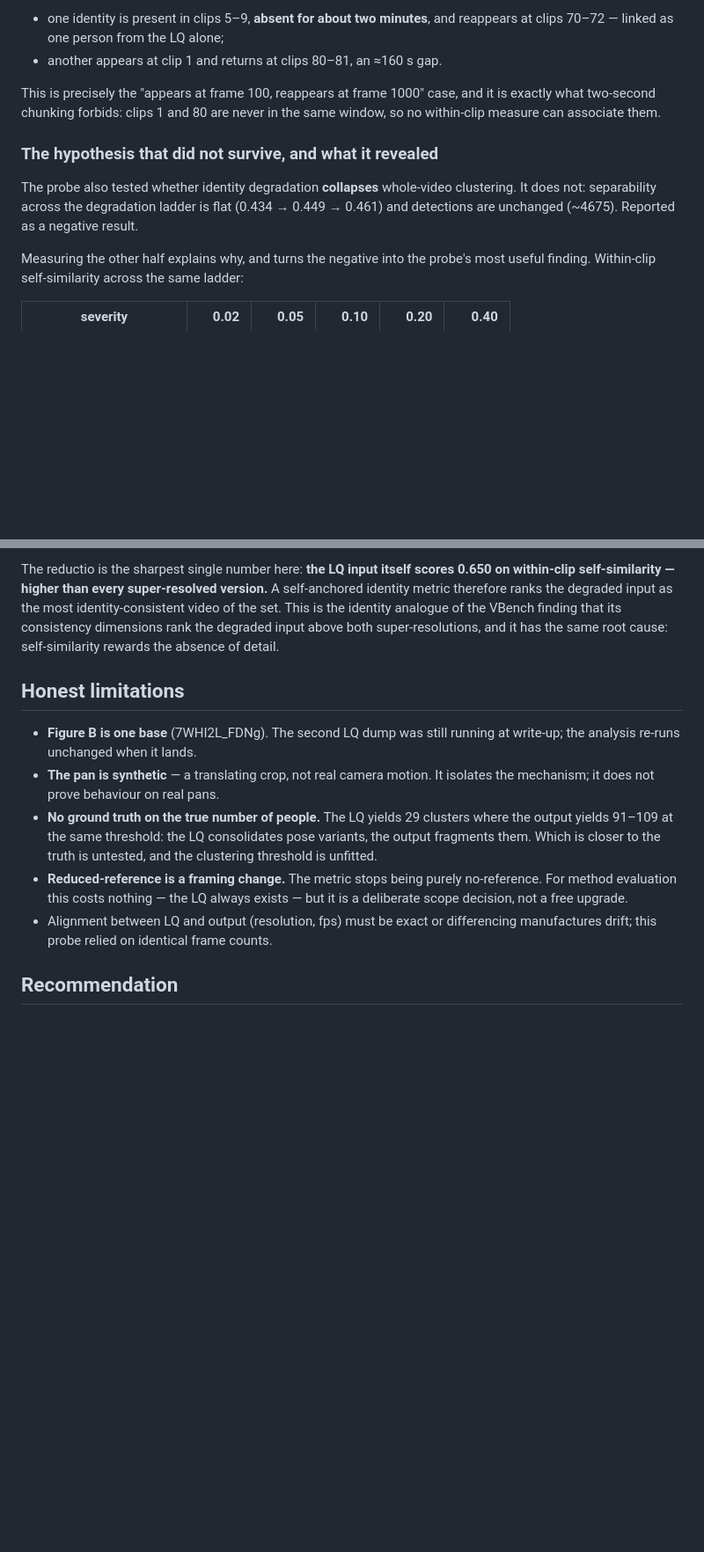
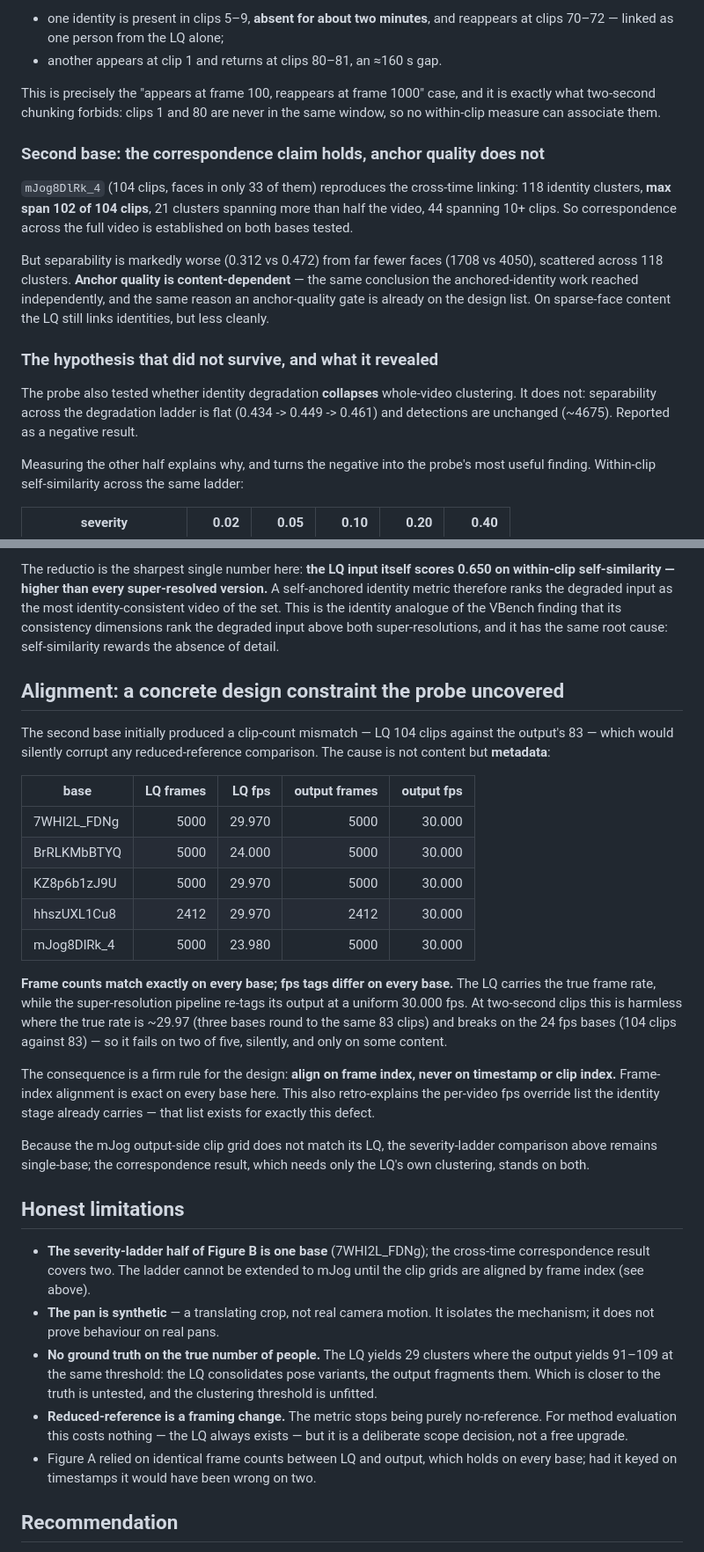
Before and after one commit to TimuJ/thesis_ve, a Markdown page: docs/notes/2026-09-14-reduced-reference-probe-findings.md, 2 parts joined by grey strips. Shown at 88% size. Rendered like a GitHub page; blank space fills up the shorter version.

Commit message:
docs: probe findings gain a second base and the alignment constraint
Correspondence reproduces on mJog (118 clusters, max span 102/104 clips,
21 spanning half the video) but with markedly worse separability from sparse
faces — anchor quality is content-dependent.

Alignment finding: frame counts match exactly on all five bases while fps
tags differ on all five (LQ carries true fps; the SR pipeline re-tags to
30.000). At 2s clips this silently breaks on the two 24fps bases. Design
rule: align on frame index, never timestamp. Retro-explains the existing
per-video fps override list.

Co-Authored-By: Claude Opus 5 (1M context) <noreply@anthropic.com>

```diff
--- a/docs/notes/2026-09-14-reduced-reference-probe-findings.md
+++ b/docs/notes/2026-09-14-reduced-reference-probe-findings.md
@@ -68,11 +68,25 @@ This is precisely the "appears at frame 100, reappears at frame 1000" case, and
 it is exactly what two-second chunking forbids: clips 1 and 80 are never in the
 same window, so no within-clip measure can associate them.
 
+### Second base: the correspondence claim holds, anchor quality does not
+
+`mJog8DlRk_4` (104 clips, faces in only 33 of them) reproduces the
+cross-time linking: 118 identity clusters, **max span 102 of 104 clips**, 21
+clusters spanning more than half the video, 44 spanning 10+ clips. So
+correspondence across the full video is established on both bases tested.
+
+But separability is markedly worse (0.312 vs 0.472) from far fewer faces
+(1708 vs 4050), scattered across 118 clusters. **Anchor quality is
+content-dependent** — the same conclusion the anchored-identity work reached
+independently, and the same reason an anchor-quality gate is already on the
+design list. On sparse-face content the LQ still links identities, but less
+cleanly.
+
 ### The hypothesis that did not survive, and what it revealed
 
 The probe also tested whether identity degradation **collapses** whole-video
 clustering. It does not: separability across the degradation ladder is flat
-(0.434 → 0.449 → 0.461) and detections are unchanged (~4675). Reported as a
+(0.434 -> 0.449 -> 0.461) and detections are unchanged (~4675). Reported as a
 negative result.
 
 Measuring the other half explains why, and turns the negative into the probe's
@@ -96,10 +110,41 @@ the VBench finding that its consistency dimensions rank the degraded input above
 both super-resolutions, and it has the same root cause: self-similarity rewards
 the absence of detail.
 
+## Alignment: a concrete design constraint the probe uncovered
+
+The second base initially produced a clip-count mismatch — LQ 104 clips against
+the output's 83 — which would silently corrupt any reduced-reference
+comparison. The cause is not content but **metadata**:
+
+| base | LQ frames | LQ fps | output frames | output fps |
+|---|---:|---:|---:|---:|
+| 7WHI2L_FDNg | 5000 | 29.970 | 5000 | 30.000 |
+| BrRLKMbBTYQ | 5000 | 24.000 | 5000 | 30.000 |
+| KZ8p6b1zJ9U | 5000 | 29.970 | 5000 | 30.000 |
+| hhszUXL1Cu8 | 2412 | 29.970 | 2412 | 30.000 |
+| mJog8DlRk_4 | 5000 | 23.980 | 5000 | 30.000 |
+
+**Frame counts match exactly on every base; fps tags differ on every base.**
+The LQ carries the true frame rate, while the super-resolution pipeline re-tags
+its output at a uniform 30.000 fps. At two-second clips this is harmless where
+the true rate is ~29.97 (three bases round to the same 83 clips) and breaks on
+the 24 fps bases (104 clips against 83) — so it fails on two of five, silently,
+and only on some content.
+
+The consequence is a firm rule for the design: **align on frame index, never on
+timestamp or clip index.** Frame-index alignment is exact on every base here.
+This also retro-explains the per-video fps override list the identity stage
+already carries — that list exists for exactly this defect.
+
+Because the mJog output-side clip grid does not match its LQ, the severity-ladder
+comparison above remains single-base; the correspondence result, which needs only
+the LQ's own clustering, stands on both.
+
 ## Honest limitations
 
-- **Figure B is one base** (7WHI2L_FDNg). The second LQ dump was still running
-  at write-up; the analysis re-runs unchanged when it lands.
+- **The severity-ladder half of Figure B is one base** (7WHI2L_FDNg); the
+  cross-time correspondence result covers two. The ladder cannot be extended to
+  mJog until the clip grids are aligned by frame index (see above).
 - **The pan is synthetic** — a translating crop, not real camera motion. It
   isolates the mechanism; it does not prove behaviour on real pans.
 - **No ground truth on the true number of people.** The LQ yields 29 clusters
@@ -109,8 +154,8 @@ the absence of detail.
 - **Reduced-reference is a framing change.** The metric stops being purely
   no-reference. For method evaluation this costs nothing — the LQ always
   exists — but it is a deliberate scope decision, not a free upgrade.
-- Alignment between LQ and output (resolution, fps) must be exact or
-  differencing manufactures drift; this probe relied on identical frame counts.
+- Figure A relied on identical frame counts between LQ and output, which holds
+  on every base; had it keyed on timestamps it would have been wrong on two.
 
 ## Recommendation
 
```
